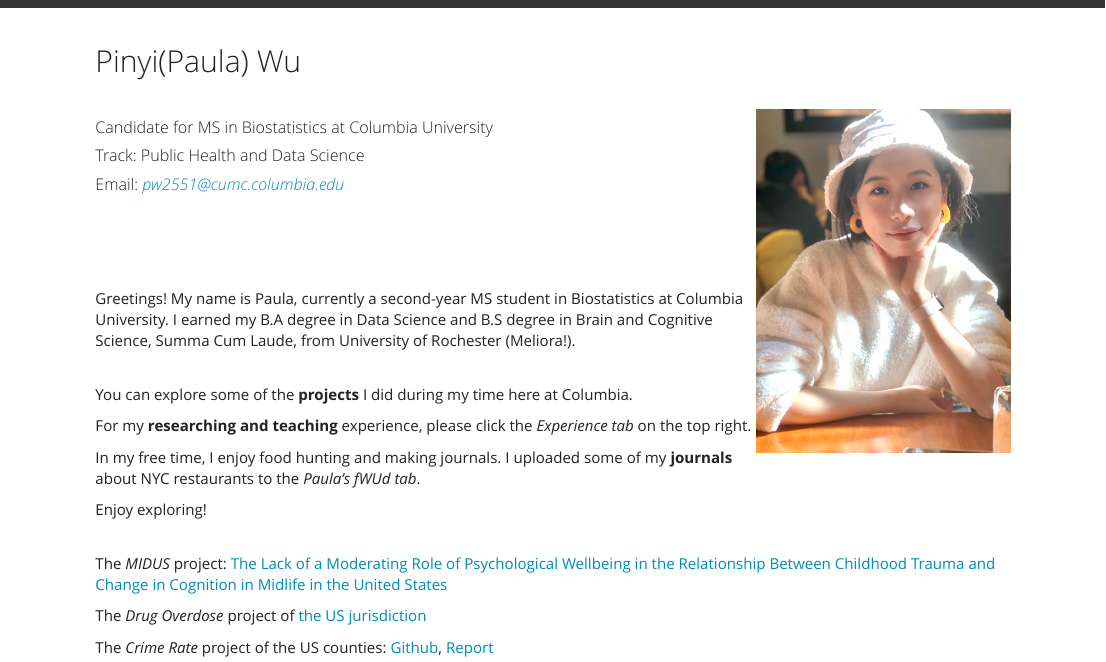
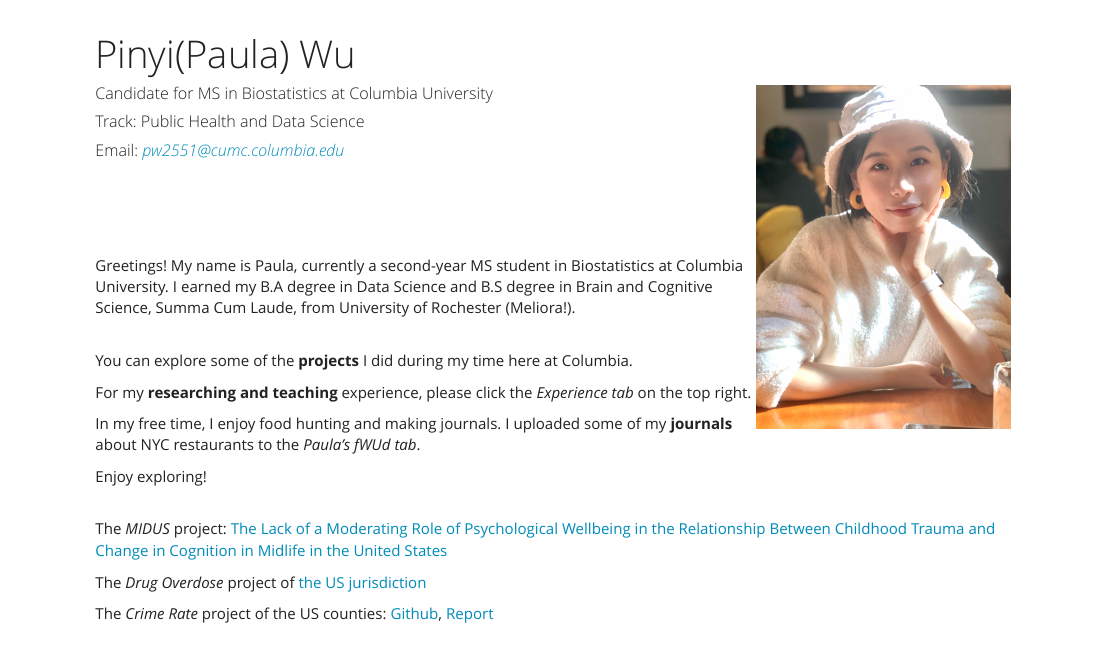
Before and after one commit to paulawucu/paulawu.github.io, an R Markdown document (index.Rmd): the page in a window 1100 px wide, from its top. Rendered offline with R 4.5, knitr and Pandoc, with nearby package versions.

Commit message:
12.25 updates

```diff
--- a/index.Rmd
+++ b/index.Rmd
@@ -1,10 +1,12 @@
 ---
+title: Pinyi(Paula) Wu
 output:
   html_document:
     _disableToc: true
+    includes:
+      in_header: "favicon.html"
 ---
 <body>
-<h2>Pinyi(Paula) Wu</h2><br>
 <img align="right" src="images/pro-up.jpg" width="252.25" height="341">
 <h5>Candidate for MS in Biostatistics at Columbia University</h5>
 <h5>Track: Public Health and Data Science</h5>
```
Also changed, not shown: fav.png (added), favicon.html (added), images/sp.png (added), index.html, sp.png (added), 2 other files.
